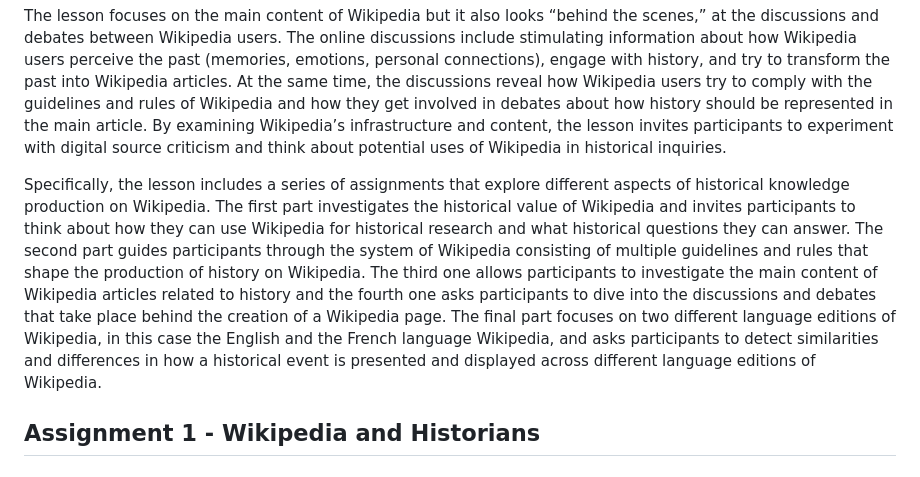
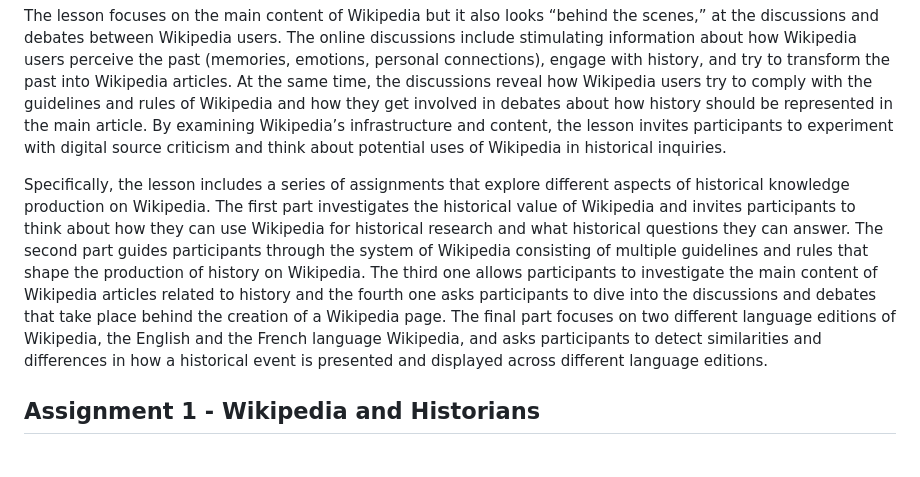
Before and after one commit to C2DH/ranketwo-submissions, a Markdown page: lessons/drafts/wikipedia.md, the part around the change. GitHub-like rendering.

```diff
--- a/lessons/drafts/wikipedia.md
+++ b/lessons/drafts/wikipedia.md
@@ -39,7 +39,7 @@ The purpose of this lesson is to teach historians how they can use Wikipedia as
 
 The lesson focuses on the main content of Wikipedia but it also looks “behind the scenes,” at the discussions and debates between Wikipedia users. The online discussions include stimulating information about how Wikipedia users perceive the past (memories, emotions, personal connections), engage with history, and try to transform the past into Wikipedia articles. At the same time, the discussions reveal how Wikipedia users try to comply with the guidelines and rules of Wikipedia and how they get involved in debates about how history should be represented in the main article. By examining Wikipedia’s infrastructure and content, the lesson invites participants to experiment with digital source criticism and think about potential uses of Wikipedia in historical inquiries.
 
-Specifically, the lesson includes a series of assignments that explore different aspects of historical knowledge production on Wikipedia. The first part investigates the historical value of Wikipedia and invites participants to think about how they can use Wikipedia for historical research and what historical questions they can answer. The second part guides participants through the system of Wikipedia consisting of multiple guidelines and rules that shape the production of history on Wikipedia. The third one allows participants to investigate the main content of Wikipedia articles related to history and the fourth one asks participants to dive into the discussions and debates that take place behind the creation of a Wikipedia page. The final part focuses on two different language editions of Wikipedia, in this case the English and the French language Wikipedia, and asks participants to detect similarities and differences in how a historical event is presented and displayed across different language editions of Wikipedia.
+Specifically, the lesson includes a series of assignments that explore different aspects of historical knowledge production on Wikipedia. The first part investigates the historical value of Wikipedia and invites participants to think about how they can use Wikipedia for historical research and what historical questions they can answer. The second part guides participants through the system of Wikipedia consisting of multiple guidelines and rules that shape the production of history on Wikipedia. The third one allows participants to investigate the main content of Wikipedia articles related to history and the fourth one asks participants to dive into the discussions and debates that take place behind the creation of a Wikipedia page. The final part focuses on two different language editions of Wikipedia, the English and the French language Wikipedia, and asks participants to detect similarities and differences in how a historical event is presented and displayed across different language editions.
 
 
 
```
